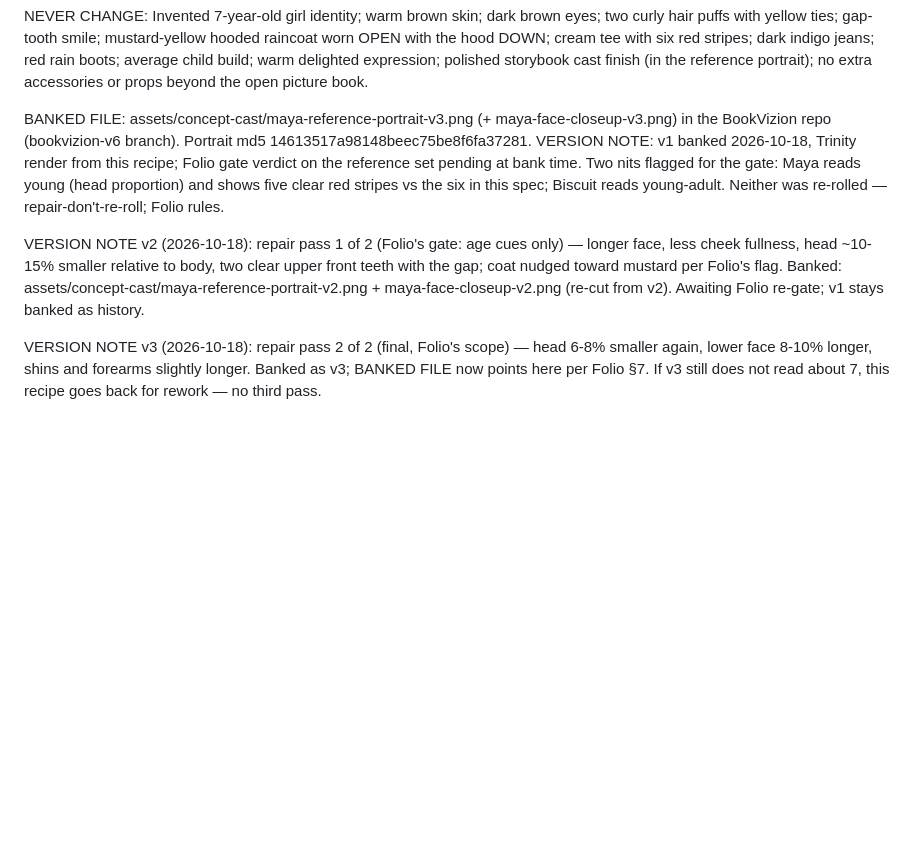
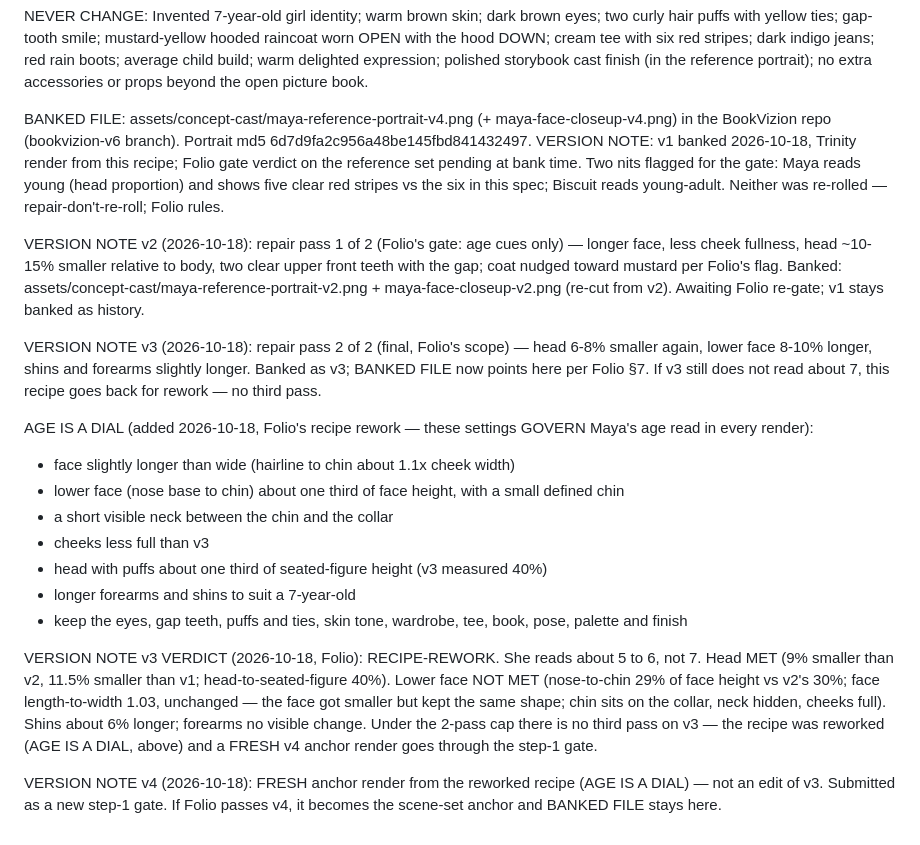
Before and after one commit to MyDigitalStudioz/BookVizion, a Markdown page: assets/concept-cast/maya-recipe.md, the part around the change. Drawn GitHub-style; blank space fills up the shorter version.

Commit message:
v6 round 3: Maya v4 (reworked recipe), 3D repair 2, WC v4 restyle, streak-free plates, Pixel's 1600 renders

```diff
--- a/assets/concept-cast/maya-recipe.md
+++ b/assets/concept-cast/maya-recipe.md
@@ -32,9 +32,22 @@ Reusable render prompt: Definitive solo hero portrait of Maya, an invented 7-yea
 
 NEVER CHANGE: Invented 7-year-old girl identity; warm brown skin; dark brown eyes; two curly hair puffs with yellow ties; gap-tooth smile; mustard-yellow hooded raincoat worn OPEN with the hood DOWN; cream tee with six red stripes; dark indigo jeans; red rain boots; average child build; warm delighted expression; polished storybook cast finish (in the reference portrait); no extra accessories or props beyond the open picture book.
 
-BANKED FILE: assets/concept-cast/maya-reference-portrait-v3.png (+ maya-face-closeup-v3.png) in the BookVizion repo (bookvizion-v6 branch). Portrait md5 14613517a98148beec75be8f6fa37281.
+BANKED FILE: assets/concept-cast/maya-reference-portrait-v4.png (+ maya-face-closeup-v4.png) in the BookVizion repo (bookvizion-v6 branch). Portrait md5 6d7d9fa2c956a48be145fbd841432497.
 VERSION NOTE: v1 banked 2026-10-18, Trinity render from this recipe; Folio gate verdict on the reference set pending at bank time. Two nits flagged for the gate: Maya reads young (head proportion) and shows five clear red stripes vs the six in this spec; Biscuit reads young-adult. Neither was re-rolled — repair-don't-re-roll; Folio rules.
 
 VERSION NOTE v2 (2026-10-18): repair pass 1 of 2 (Folio's gate: age cues only) — longer face, less cheek fullness, head ~10-15% smaller relative to body, two clear upper front teeth with the gap; coat nudged toward mustard per Folio's flag. Banked: assets/concept-cast/maya-reference-portrait-v2.png + maya-face-closeup-v2.png (re-cut from v2). Awaiting Folio re-gate; v1 stays banked as history.
 
 VERSION NOTE v3 (2026-10-18): repair pass 2 of 2 (final, Folio's scope) — head 6-8% smaller again, lower face 8-10% longer, shins and forearms slightly longer. Banked as v3; BANKED FILE now points here per Folio §7. If v3 still does not read about 7, this recipe goes back for rework — no third pass.
+
+AGE IS A DIAL (added 2026-10-18, Folio's recipe rework — these settings GOVERN Maya's age read in every render):
+- face slightly longer than wide (hairline to chin about 1.1x cheek width)
+- lower face (nose base to chin) about one third of face height, with a small defined chin
+- a short visible neck between the chin and the collar
+- cheeks less full than v3
+- head with puffs about one third of seated-figure height (v3 measured 40%)
+- longer forearms and shins to suit a 7-year-old
+- keep the eyes, gap teeth, puffs and ties, skin tone, wardrobe, tee, book, pose, palette and finish
+
+VERSION NOTE v3 VERDICT (2026-10-18, Folio): RECIPE-REWORK. She reads about 5 to 6, not 7. Head MET (9% smaller than v2, 11.5% smaller than v1; head-to-seated-figure 40%). Lower face NOT MET (nose-to-chin 29% of face height vs v2's 30%; face length-to-width 1.03, unchanged — the face got smaller but kept the same shape; chin sits on the collar, neck hidden, cheeks full). Shins about 6% longer; forearms no visible change. Under the 2-pass cap there is no third pass on v3 — the recipe was reworked (AGE IS A DIAL, above) and a FRESH v4 anchor render goes through the step-1 gate.
+
+VERSION NOTE v4 (2026-10-18): FRESH anchor render from the reworked recipe (AGE IS A DIAL) — not an edit of v3. Submitted as a new step-1 gate. If Folio passes v4, it becomes the scene-set anchor and BANKED FILE stays here.
```
